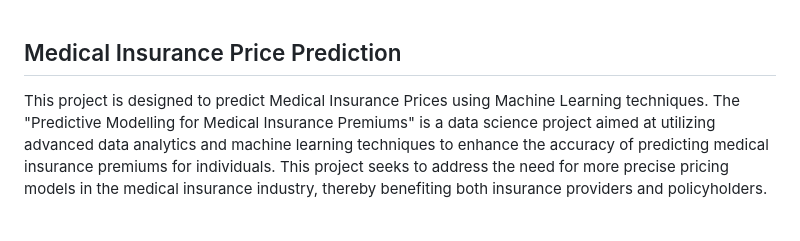
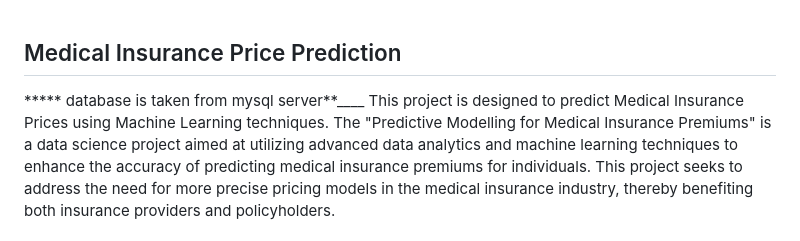
Before and after one commit to surajmhulke/Medical_Insurance_Cost_Project, a Markdown page: README.md, the part around the change. GitHub-like rendering.

```diff
--- a/README.md
+++ b/README.md
@@ -1,4 +1,5 @@
 ## Medical Insurance Price Prediction
+***** database is taken from mysql server**____
 This project is designed to predict Medical Insurance Prices using Machine Learning techniques. The "Predictive Modelling for Medical Insurance Premiums" is a data science project aimed at utilizing advanced data analytics and machine learning techniques to enhance the accuracy of predicting medical insurance premiums for individuals. This project seeks to address the need for more precise pricing models in the medical insurance industry, thereby benefiting both insurance providers and policyholders.
 ## Project Description
 ## Problem Statement
```
